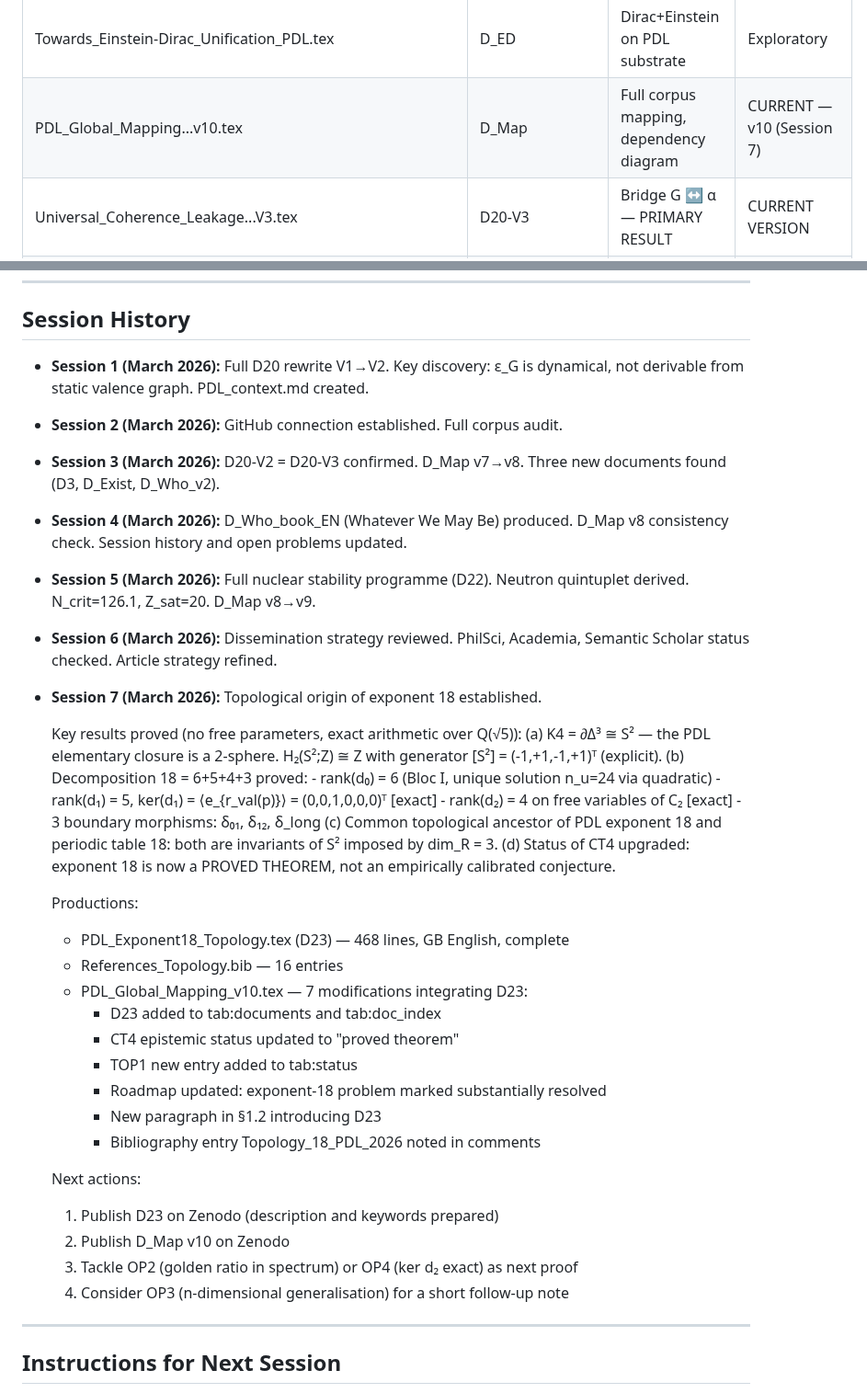
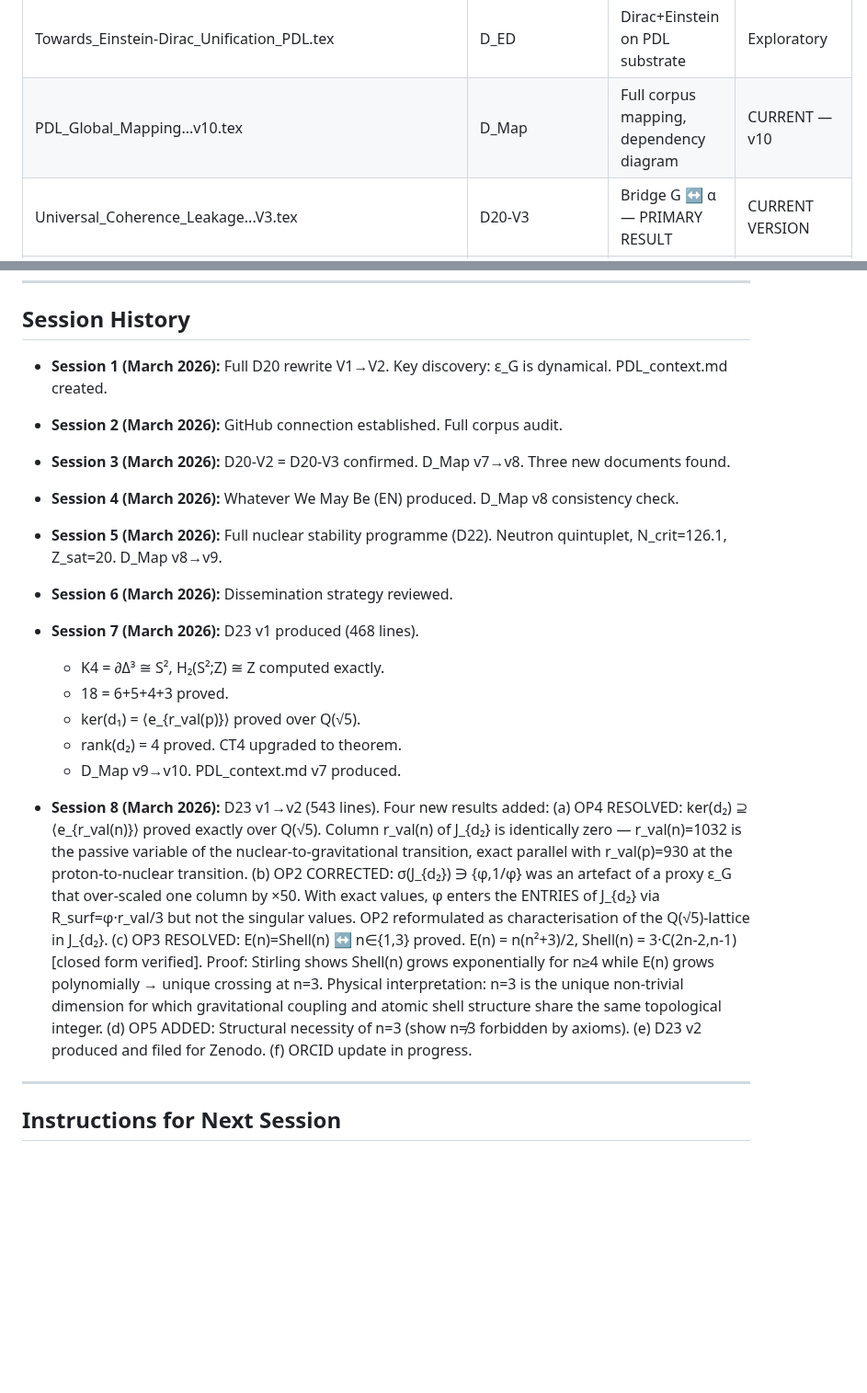
Before and after one commit to laubscher-lab/PDL-framework, a Markdown page: PDL_context.md, 2 parts joined by grey strips. Shown at 92% size. GitHub-like rendering; blank space fills up the shorter version.

```diff
--- a/PDL_context.md
+++ b/PDL_context.md
@@ -111,7 +94,7 @@ Gap decomposition: 6μ_n − R_tot(n) = 40 = 25 (structural) + 15 (mass fatigue)
 | Derivation_alpha_PDL_v2.tex | D_α | Structural derivation of α | Solid |
 | Toward_a_Gleason-Type...tex | D_Gleason | Born's rule uniqueness for spin-1/2 | Theorem established |
 | Towards_Einstein-Dirac_Unification_PDL.tex | D_ED | Dirac+Einstein on PDL substrate | Exploratory |
-| PDL_Global_Mapping...v10.tex | D_Map | Full corpus mapping, dependency diagram | CURRENT — v10 (Session 7) |
+| PDL_Global_Mapping...v10.tex | D_Map | Full corpus mapping, dependency diagram | CURRENT — v10 |
 | Universal_Coherence_Leakage...V3.tex | D20-V3 | Bridge G ↔ α — PRIMARY RESULT | CURRENT VERSION |
 | Existence_as_Pulsating_Closure...tex | D_Exist | Ontological meditation on PDL | Philosophical |
 | Whoever_We_May_Be...v2.tex | D_Who_v2 | Philosophical synthesis, article format | Philosophical |
@@ -175,54 +157,44 @@ Gap decomposition: 6μ_n − R_tot(n) = 40 = 25 (structural) + 15 (mass fatigue)
 
 ## Session History
 
-- **Session 1 (March 2026):** Full D20 rewrite V1→V2. Key discovery: ε_G is
-  dynamical, not derivable from static valence graph. PDL_context.md created.
+- **Session 1 (March 2026):** Full D20 rewrite V1→V2. Key discovery: ε_G is dynamical. PDL_context.md created.
 
 - **Session 2 (March 2026):** GitHub connection established. Full corpus audit.
 
-- **Session 3 (March 2026):** D20-V2 = D20-V3 confirmed. D_Map v7→v8. Three
-  new documents found (D3, D_Exist, D_Who_v2).
+- **Session 3 (March 2026):** D20-V2 = D20-V3 confirmed. D_Map v7→v8. Three new documents found.
 
-- **Session 4 (March 2026):** D_Who_book_EN (Whatever We May Be) produced.
-  D_Map v8 consistency check. Session history and open problems updated.
+- **Session 4 (March 2026):** Whatever We May Be (EN) produced. D_Map v8 consistency check.
 
-- **Session 5 (March 2026):** Full nuclear stability programme (D22).
-  Neutron quintuplet derived. N_crit=126.1, Z_sat=20. D_Map v8→v9.
+- **Session 5 (March 2026):** Full nuclear stability programme (D22). Neutron quintuplet, N_crit=126.1, Z_sat=20. D_Map v8→v9.
 
-- **Session 6 (March 2026):** Dissemination strategy reviewed. PhilSci,
-  Academia, Semantic Scholar status checked. Article strategy refined.
+- **Session 6 (March 2026):** Dissemination strategy reviewed.
 
-- **Session 7 (March 2026):** Topological origin of exponent 18 established.
+- **Session 7 (March 2026):** D23 v1 produced (468 lines).
+  - K4 = ∂Δ³ ≅ S², H₂(S²;Z) ≅ Z computed exactly.
+  - 18 = 6+5+4+3 proved.
+  - ker(d₁) = ⟨e_{r_val(p)}⟩ proved over Q(√5).
+  - rank(d₂) = 4 proved. CT4 upgraded to theorem.
+  - D_Map v9→v10. PDL_context.md v7 produced.
 
-  Key results proved (no free parameters, exact arithmetic over Q(√5)):
-  (a) K4 = ∂Δ³ ≅ S² — the PDL elementary closure is a 2-sphere.
-      H₂(S²;Z) ≅ Z with generator [S²] = (-1,+1,-1,+1)ᵀ (explicit).
-  (b) Decomposition 18 = 6+5+4+3 proved:
-      - rank(d₀) = 6 (Bloc I, unique solution n_u=24 via quadratic)
-      - rank(d₁) = 5, ker(d₁) = ⟨e_{r_val(p)}⟩ = (0,0,1,0,0,0)ᵀ [exact]
-      - rank(d₂) = 4 on free variables of C₂ [exact]
-      - 3 boundary morphisms: δ₀₁, δ₁₂, δ_long
-  (c) Common topological ancestor of PDL exponent 18 and periodic table 18:
-      both are invariants of S² imposed by dim_R = 3.
-  (d) Status of CT4 upgraded: exponent 18 is now a PROVED THEOREM, not
-      an empirically calibrated conjecture.
-
-  Productions:
-  - PDL_Exponent18_Topology.tex (D23) — 468 lines, GB English, complete
-  - References_Topology.bib — 16 entries
-  - PDL_Global_Mapping_v10.tex — 7 modifications integrating D23:
-    * D23 added to tab:documents and tab:doc_index
-    * CT4 epistemic status updated to "proved theorem"
-    * TOP1 new entry added to tab:status
-    * Roadmap updated: exponent-18 problem marked substantially resolved
-    * New paragraph in §1.2 introducing D23
-    * Bibliography entry Topology_18_PDL_2026 noted in comments
-
-  Next actions:
-  1. Publish D23 on Zenodo (description and keywords prepared)
-  2. Publish D_Map v10 on Zenodo
-  3. Tackle OP2 (golden ratio in spectrum) or OP4 (ker d₂ exact) as next proof
-  4. Consider OP3 (n-dimensional generalisation) for a short follow-up note
+- **Session 8 (March 2026):** D23 v1→v2 (543 lines). Four new results added:
+  (a) OP4 RESOLVED: ker(d₂) ⊇ ⟨e_{r_val(n)}⟩ proved exactly over Q(√5).
+      Column r_val(n) of J_{d₂} is identically zero — r_val(n)=1032 is the
+      passive variable of the nuclear-to-gravitational transition, exact
+      parallel with r_val(p)=930 at the proton-to-nuclear transition.
+  (b) OP2 CORRECTED: σ(J_{d₂}) ∋ {φ,1/φ} was an artefact of a proxy ε_G
+      that over-scaled one column by ×50. With exact values, φ enters the
+      ENTRIES of J_{d₂} via R_surf=φ·r_val/3 but not the singular values.
+      OP2 reformulated as characterisation of the Q(√5)-lattice in J_{d₂}.
+  (c) OP3 RESOLVED: E(n)=Shell(n) ↔ n∈{1,3} proved.
+      E(n) = n(n²+3)/2, Shell(n) = 3·C(2n-2,n-1) [closed form verified].
+      Proof: Stirling shows Shell(n) grows exponentially for n≥4 while
+      E(n) grows polynomially → unique crossing at n=3.
+      Physical interpretation: n=3 is the unique non-trivial dimension
+      for which gravitational coupling and atomic shell structure share
+      the same topological integer.
+  (d) OP5 ADDED: Structural necessity of n=3 (show n≠3 forbidden by axioms).
+  (e) D23 v2 produced and filed for Zenodo.
+  (f) ORCID update in progress.
 
 ---
 
```
Also changed, not shown: other parts of PDL_context.md (+50 -68 lines).
